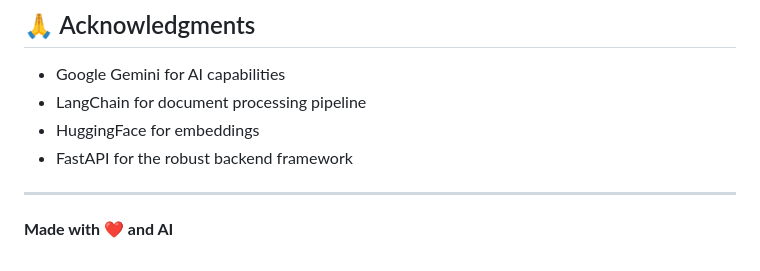
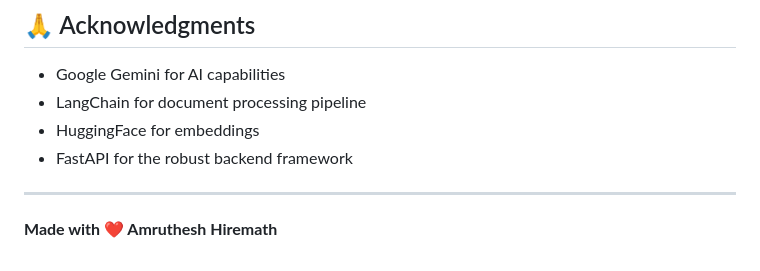
Before and after one commit to Amruth-hiremath/AI_document_analyzer, a Markdown page: README.md, the part around the change. GitHub-like rendering.

```diff
--- a/README.md
+++ b/README.md
@@ -135,4 +135,4 @@ This project is licensed under the MIT License - see the [LICENSE](LICENSE) file
 
 ---
 
-**Made with ❤️ and AI**
+**Made with ❤️ Amruthesh Hiremath**
```
